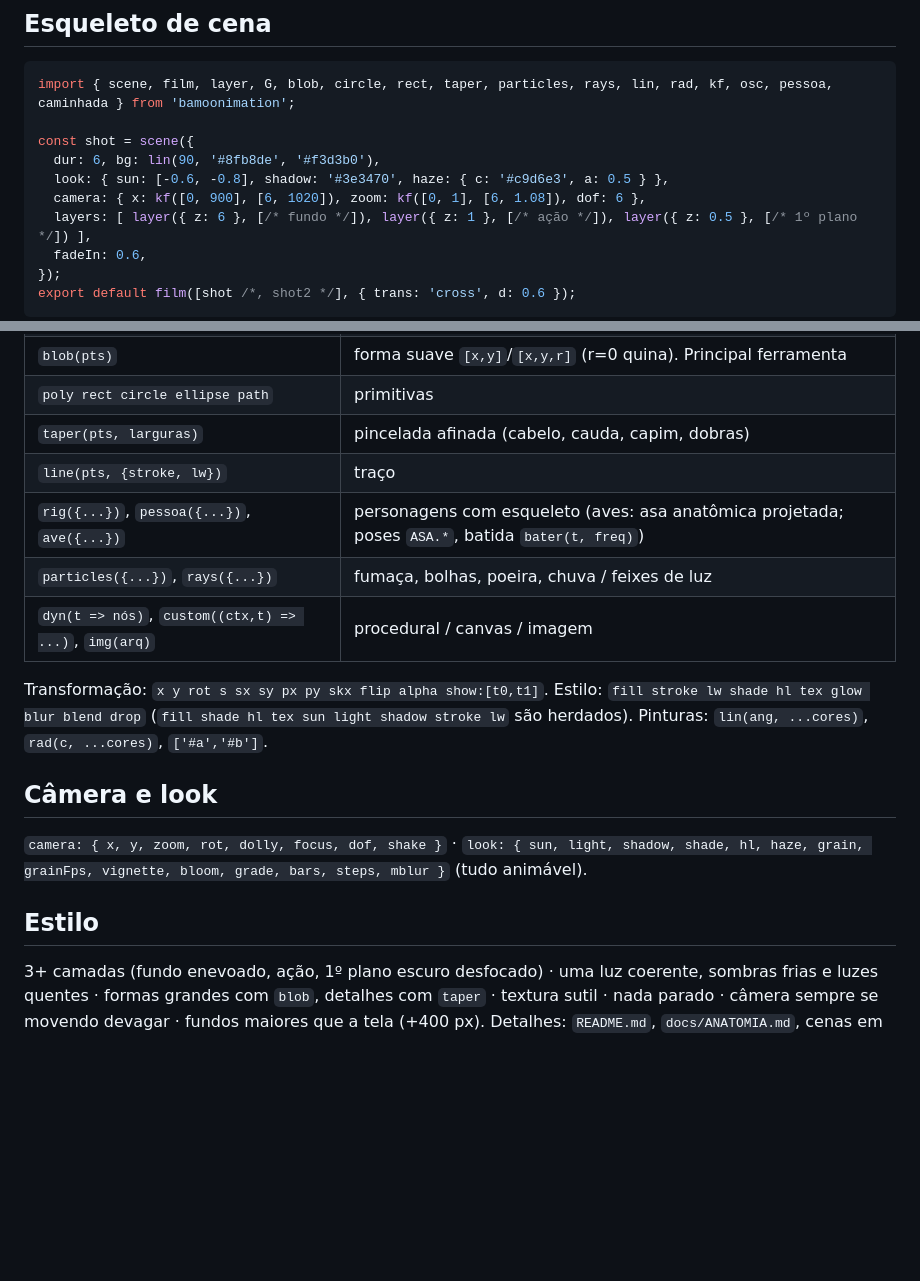
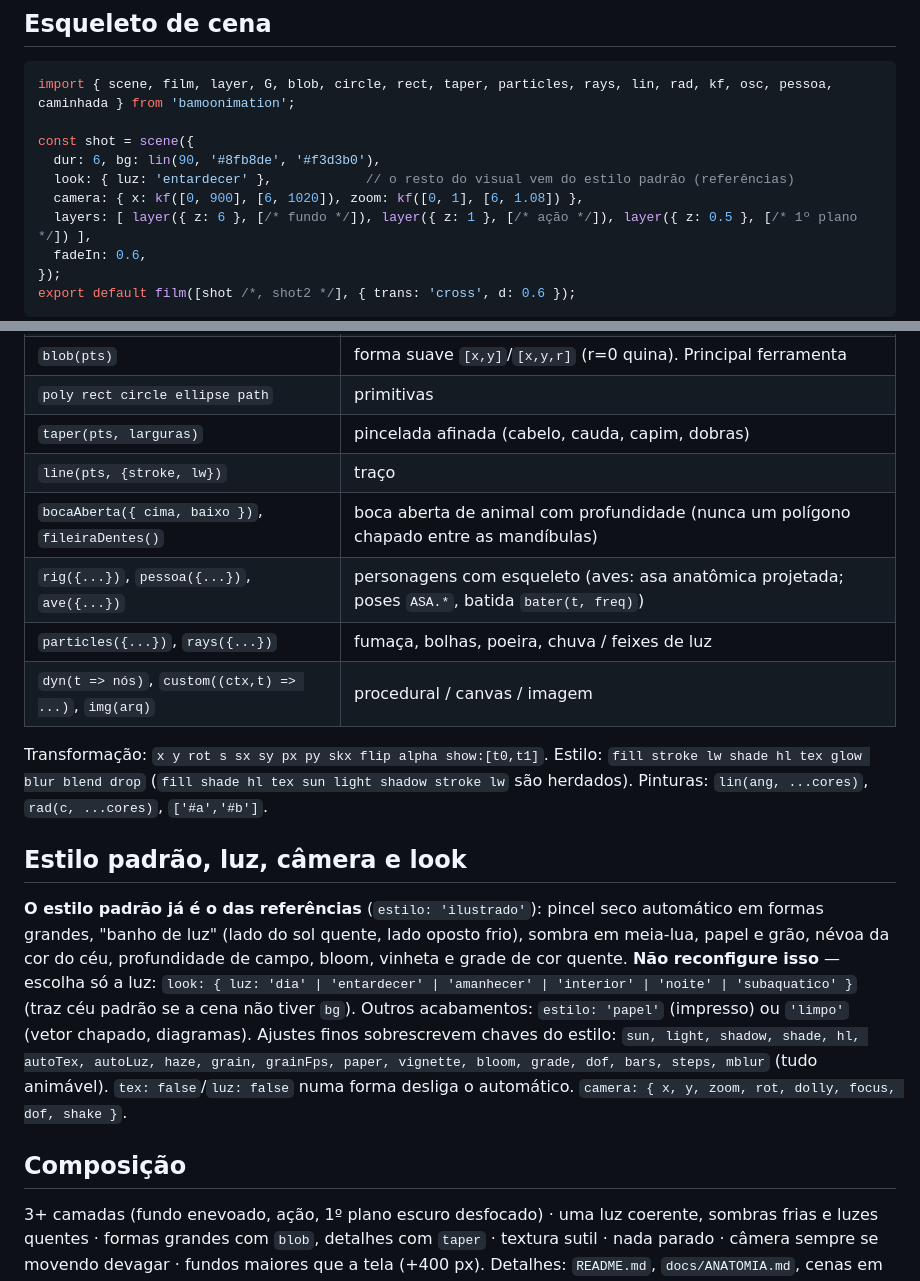
Before and after one commit to MusicMaster4/bamoonimation, a Markdown page: AGENTS.md, 2 parts joined by grey strips. GitHub-like rendering; blank space fills up the shorter version.

```diff
--- a/AGENTS.md
+++ b/AGENTS.md
@@ -34,8 +34,8 @@ import { scene, film, layer, G, blob, circle, rect, taper, particles, rays, lin,
 
 const shot = scene({
   dur: 6, bg: lin(90, '#8fb8de', '#f3d3b0'),
-  look: { sun: [-0.6, -0.8], shadow: '#3e3470', haze: { c: '#c9d6e3', a: 0.5 } },
-  camera: { x: kf([0, 900], [6, 1020]), zoom: kf([0, 1], [6, 1.08]), dof: 6 },
+  look: { luz: 'entardecer' },            // o resto do visual vem do estilo padrão (referências)
+  camera: { x: kf([0, 900], [6, 1020]), zoom: kf([0, 1], [6, 1.08]) },
   layers: [ layer({ z: 6 }, [/* fundo */]), layer({ z: 1 }, [/* ação */]), layer({ z: 0.5 }, [/* 1º plano */]) ],
   fadeIn: 0.6,
 });
@@ -74,6 +74,7 @@ rig({ name: 'coelho', plan: 'quadrupede', bones: skeleton('quadrupede', { altura
 | `poly rect circle ellipse path` | primitivas |
 | `taper(pts, larguras)` | pincelada afinada (cabelo, cauda, capim, dobras) |
 | `line(pts, {stroke, lw})` | traço |
+| `bocaAberta({ cima, baixo })`, `fileiraDentes()` | boca aberta de animal com profundidade (nunca um polígono chapado entre as mandíbulas) |
 | `rig({...})`, `pessoa({...})`, `ave({...})` | personagens com esqueleto (aves: asa anatômica projetada; poses `ASA.*`, batida `bater(t, freq)`) |
 | `particles({...})`, `rays({...})` | fumaça, bolhas, poeira, chuva / feixes de luz |
 | `dyn(t => nós)`, `custom((ctx,t) => ...)`, `img(arq)` | procedural / canvas / imagem |
@@ -81,11 +82,17 @@ rig({ name: 'coelho', plan: 'quadrupede', bones: skeleton('quadrupede', { altura
 Transformação: `x y rot s sx sy px py skx flip alpha show:[t0,t1]`. Estilo: `fill stroke lw shade hl tex glow blur blend drop`
 (`fill shade hl tex sun light shadow stroke lw` são herdados). Pinturas: `lin(ang, ...cores)`, `rad(c, ...cores)`, `['#a','#b']`.
 
-## Câmera e look
-`camera: { x, y, zoom, rot, dolly, focus, dof, shake }` · `look: { sun, light, shadow, shade, hl, haze, grain, grainFps,
-vignette, bloom, grade, bars, steps, mblur }` (tudo animável).
+## Estilo padrão, luz, câmera e look
+**O estilo padrão já é o das referências** (`estilo: 'ilustrado'`): pincel seco automático em formas grandes,
+"banho de luz" (lado do sol quente, lado oposto frio), sombra em meia-lua, papel e grão, névoa da cor do céu,
+profundidade de campo, bloom, vinheta e grade de cor quente. **Não reconfigure isso** — escolha só a luz:
+`look: { luz: 'dia' | 'entardecer' | 'amanhecer' | 'interior' | 'noite' | 'subaquatico' }` (traz céu padrão se
+a cena não tiver `bg`). Outros acabamentos: `estilo: 'papel'` (impresso) ou `'limpo'` (vetor chapado, diagramas).
+Ajustes finos sobrescrevem chaves do estilo: `sun, light, shadow, shade, hl, autoTex, autoLuz, haze, grain,
+grainFps, paper, vignette, bloom, grade, dof, bars, steps, mblur` (tudo animável). `tex: false`/`luz: false` numa forma desliga o automático.
+`camera: { x, y, zoom, rot, dolly, focus, dof, shake }`.
 
-## Estilo
+## Composição
 3+ camadas (fundo enevoado, ação, 1º plano escuro desfocado) · uma luz coerente, sombras frias e luzes quentes ·
 formas grandes com `blob`, detalhes com `taper` · textura sutil · nada parado · câmera sempre se movendo devagar ·
 fundos maiores que a tela (+400 px). Detalhes: `README.md`, `docs/ANATOMIA.md`, cenas em `scenes/`.
```
Also changed, not shown: README.md (+42 -19 lines), docs/ANATOMIA.md (+16 -0 lines), media/cafe.jpg, media/hawk.jpg, media/luzes.jpg (added), media/padrao.jpg (added), media/rocket.jpg, media/shark.jpg, 10 other files.
